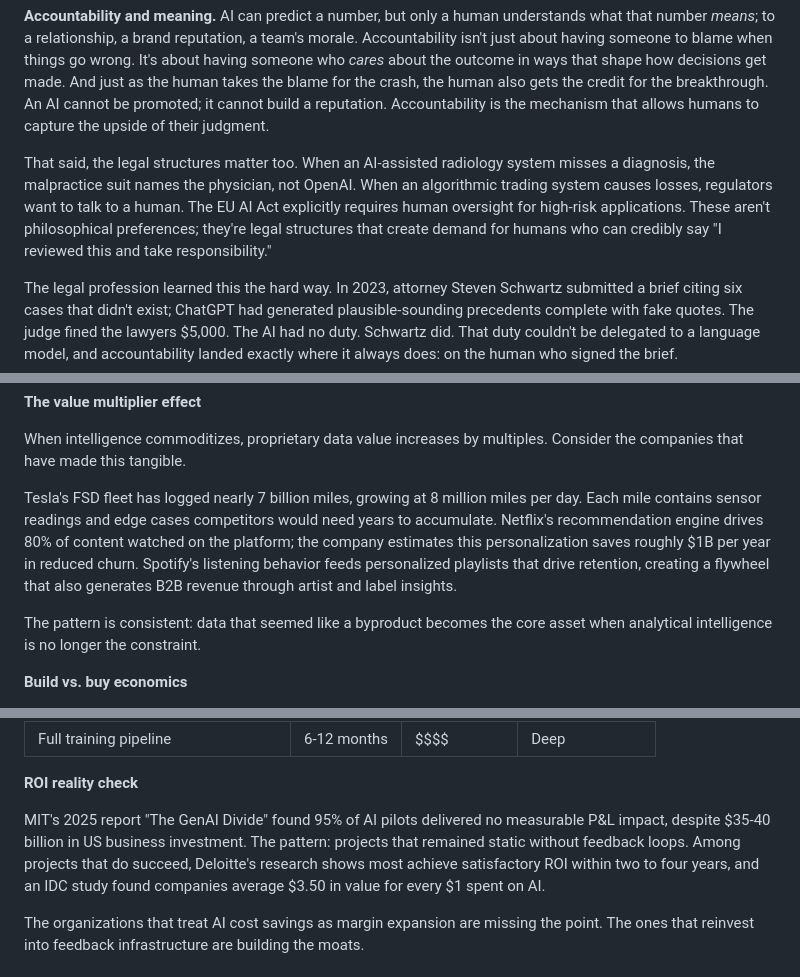
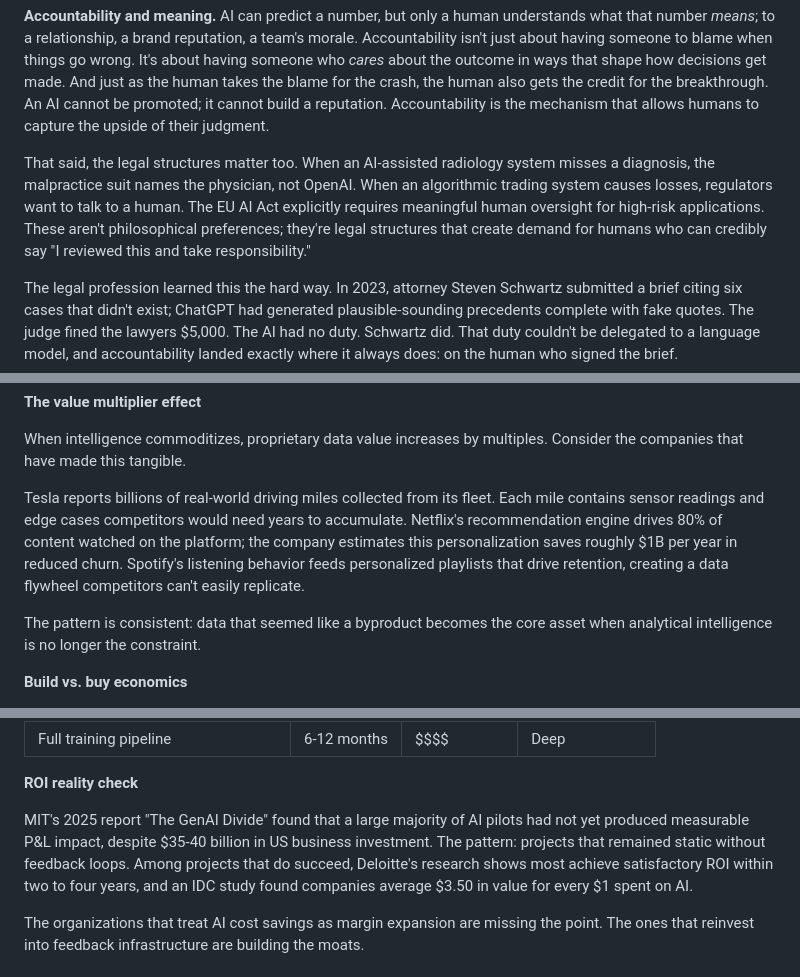
Before and after one commit to brewinvaz/substack, a Markdown page: 2026-02-ai-abundance/ai-abundance.md, 3 parts joined by grey strips. GitHub-like rendering.

```diff
--- a/2026-02-ai-abundance/ai-abundance.md
+++ b/2026-02-ai-abundance/ai-abundance.md
@@ -81,7 +81,7 @@ The people who can step back and ask "wait, should we even be doing this?" are m
 
 **Accountability and meaning.** AI can predict a number, but only a human understands what that number *means*; to a relationship, a brand reputation, a team's morale. Accountability isn't just about having someone to blame when things go wrong. It's about having someone who *cares* about the outcome in ways that shape how decisions get made. And just as the human takes the blame for the crash, the human also gets the credit for the breakthrough. An AI cannot be promoted; it cannot build a reputation. Accountability is the mechanism that allows humans to capture the upside of their judgment.
 
-That said, the legal structures matter too. When an AI-assisted radiology system misses a diagnosis, the malpractice suit names the physician, not OpenAI. When an algorithmic trading system causes losses, regulators want to talk to a human. The EU AI Act explicitly requires human oversight for high-risk applications. These aren't philosophical preferences; they're legal structures that create demand for humans who can credibly say "I reviewed this and take responsibility."
+That said, the legal structures matter too. When an AI-assisted radiology system misses a diagnosis, the malpractice suit names the physician, not OpenAI. When an algorithmic trading system causes losses, regulators want to talk to a human. The EU AI Act explicitly requires meaningful human oversight for high-risk applications. These aren't philosophical preferences; they're legal structures that create demand for humans who can credibly say "I reviewed this and take responsibility."
 
 The legal profession learned this the hard way. In 2023, attorney Steven Schwartz submitted a brief citing six cases that didn't exist; ChatGPT had generated plausible-sounding precedents complete with fake quotes. The judge fined the lawyers $5,000. The AI had no duty. Schwartz did. That duty couldn't be delegated to a language model, and accountability landed exactly where it always does: on the human who signed the brief.
 
@@ -180,7 +184,7 @@ This creates reinvestment capacity. The question is where to deploy it.
 
 When intelligence commoditizes, proprietary data value increases by multiples. Consider the companies that have made this tangible.
 
-Tesla's FSD fleet has logged nearly 7 billion miles, growing at 8 million miles per day. Each mile contains sensor readings and edge cases competitors would need years to accumulate. Netflix's recommendation engine drives 80% of content watched on the platform; the company estimates this personalization saves roughly $1B per year in reduced churn. Spotify's listening behavior feeds personalized playlists that drive retention, creating a flywheel that also generates B2B revenue through artist and label insights.
+Tesla reports billions of real-world driving miles collected from its fleet. Each mile contains sensor readings and edge cases competitors would need years to accumulate. Netflix's recommendation engine drives 80% of content watched on the platform; the company estimates this personalization saves roughly $1B per year in reduced churn. Spotify's listening behavior feeds personalized playlists that drive retention, creating a data flywheel competitors can't easily replicate.
 
 The pattern is consistent: data that seemed like a byproduct becomes the core asset when analytical intelligence is no longer the constraint.
 
@@ -194,7 +198,7 @@ The pattern is consistent: data that seemed like a byproduct becomes the core as
 
 **ROI reality check**
 
-MIT's 2025 report "The GenAI Divide" found 95% of AI pilots delivered no measurable P&L impact, despite $35-40 billion in US business investment. The pattern: projects that remained static without feedback loops. Among projects that do succeed, Deloitte's research shows most achieve satisfactory ROI within two to four years, and an IDC study found companies average $3.50 in value for every $1 spent on AI.
+MIT's 2025 report "The GenAI Divide" found that a large majority of AI pilots had not yet produced measurable P&L impact, despite $35-40 billion in US business investment. The pattern: projects that remained static without feedback loops. Among projects that do succeed, Deloitte's research shows most achieve satisfactory ROI within two to four years, and an IDC study found companies average $3.50 in value for every $1 spent on AI.
 
 The organizations that treat AI cost savings as margin expansion are missing the point. The ones that reinvest into feedback infrastructure are building the moats.
 
```
Also changed, not shown: other parts of 2026-02-ai-abundance/ai-abundance.md (+10 -6 lines).
